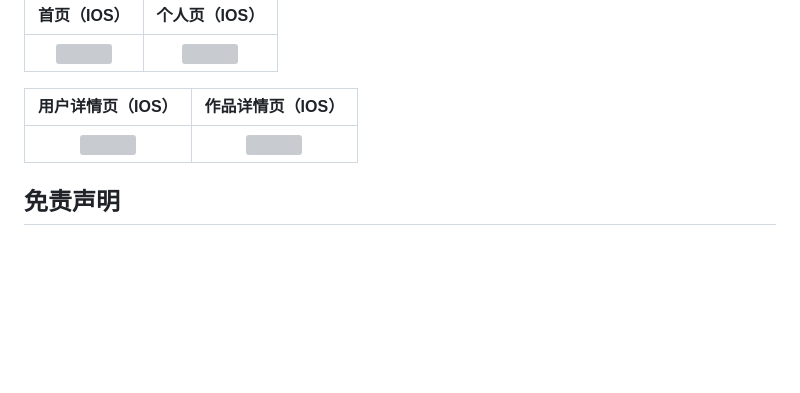
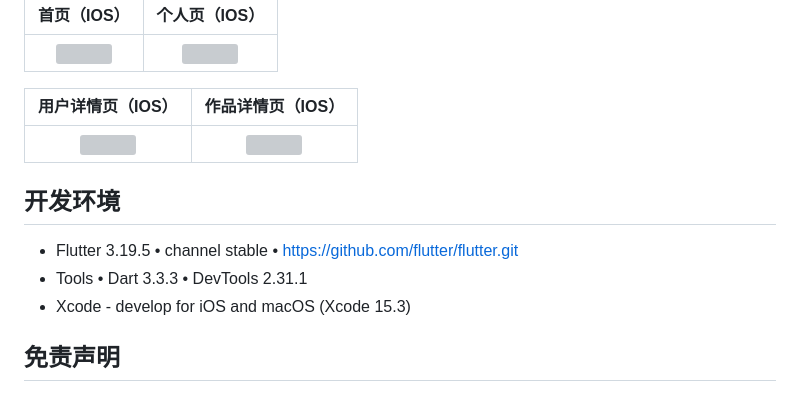
Before and after one commit to kerrinz/pixiv-artvier, a Markdown page: README.md, the part around the change. GitHub-like rendering; blank space fills up the shorter version; grey boxes are pictures that could not be loaded.

Commit message:
doc: update README.md

```diff
--- a/README.md
+++ b/README.md
@@ -55,6 +55,11 @@
 |:---:|:---:|
 |![](https://kerrinz.com/files/images/artvier/user_detail_230227.jpg)|![](https://yleen.cc/files/images/artvier/illust_detail_230227.jpg)
 
+## 开发环境
+- Flutter 3.19.5 • channel stable • https://github.com/flutter/flutter.git
+- Tools • Dart 3.3.3 • DevTools 2.31.1
+- Xcode - develop for iOS and macOS (Xcode 15.3)
+
 ## 免责声明
 
 1. 本软件不收取任何费用，且仅供学习和交流使用，不得用于其他任何用途（尤其是不得用于商业用途），如作它用所承受的法律责任一概与本人无关。
```
